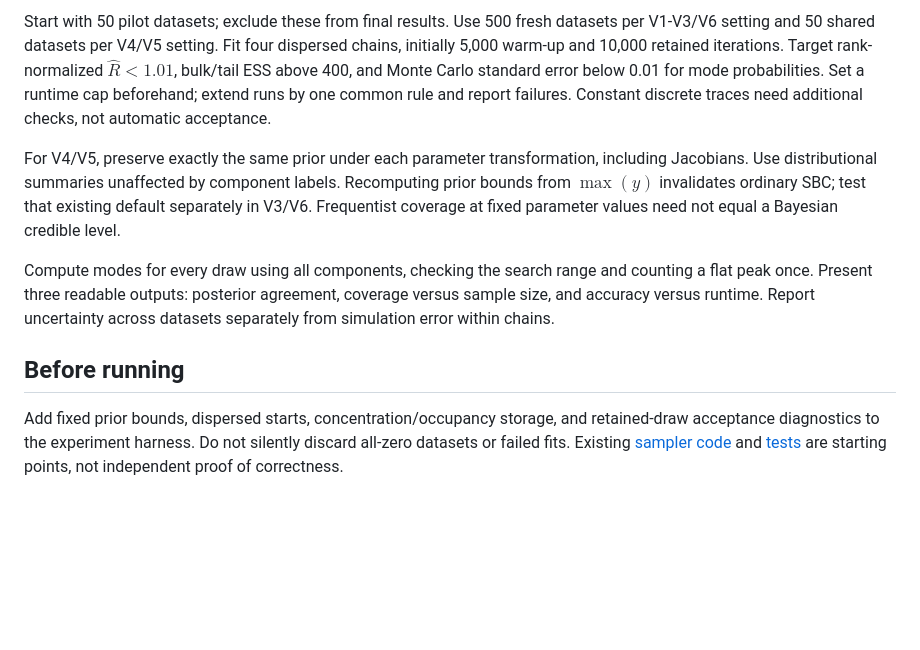
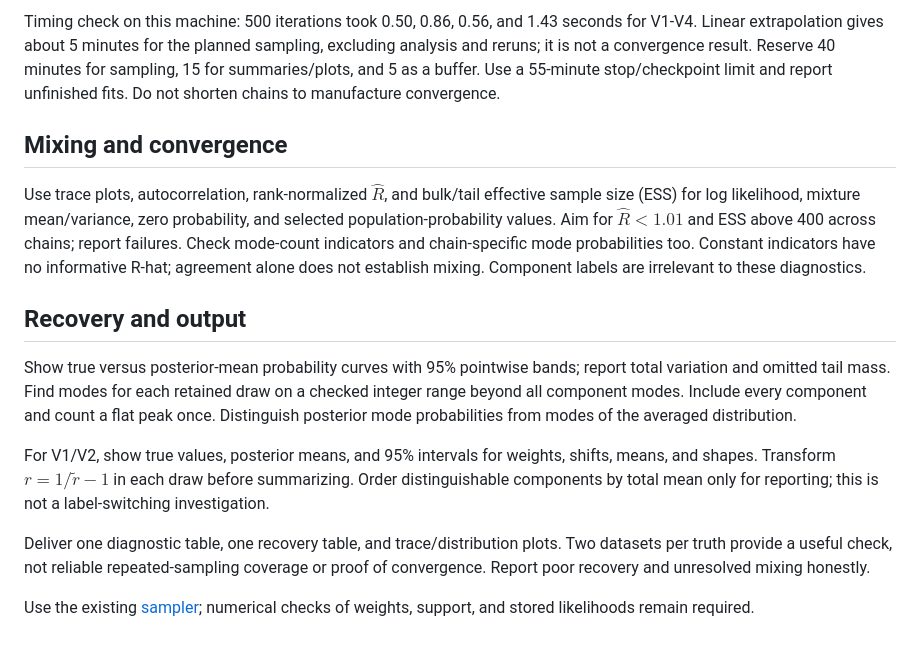
Before and after one commit to paullabonne/BayesMultiMode, a Markdown page: JOE revision/experiment/02-bayesian-validation-experiments.md, the part around one of its changes. Rendered like a GitHub page; blank space fills up the shorter version.

```diff
--- a/JOE revision/experiment/02-bayesian-validation-experiments.md
+++ b/JOE revision/experiment/02-bayesian-validation-experiments.md
@@ -21,10 +19,16 @@ Use uniform priors $\mu\in(0,100)$, integer $\kappa\in\{0,\ldots,100\}$, and $\t
 
-Start with 50 pilot datasets; exclude these from final results. Use 500 fresh datasets per V1-V3/V6 setting and 50 shared datasets per V4/V5 setting. Fit four dispersed chains, initially 5,000 warm-up and 10,000 retained iterations. Target rank-normalized $\widehat R<1.01$, bulk/tail ESS above 400, and Monte Carlo standard error below 0.01 for mode probabilities. Set a runtime cap beforehand; extend runs by one common rule and report failures. Constant discrete traces need additional checks, not automatic acceptance.
+Timing check on this machine: 500 iterations took 0.50, 0.86, 0.56, and 1.43 seconds for V1-V4. Linear extrapolation gives about 5 minutes for the planned sampling, excluding analysis and reruns; it is not a convergence result. Reserve 40 minutes for sampling, 15 for summaries/plots, and 5 as a buffer. Use a 55-minute stop/checkpoint limit and report unfinished fits. Do not shorten chains to manufacture convergence.
 
-For V4/V5, preserve exactly the same prior under each parameter transformation, including Jacobians. Use distributional summaries unaffected by component labels. Recomputing prior bounds from $\max(y)$ invalidates ordinary SBC; test that existing default separately in V3/V6. Frequentist coverage at fixed parameter values need not equal a Bayesian credible level.
+## Mixing and convergence
 
-Compute modes for every draw using all components, checking the search range and counting a flat peak once. Present three readable outputs: posterior agreement, coverage versus sample size, and accuracy versus runtime. Report uncertainty across datasets separately from simulation error within chains.
+Use trace plots, autocorrelation, rank-normalized $\widehat R$, and bulk/tail effective sample size (ESS) for log likelihood, mixture mean/variance, zero probability, and selected population-probability values. Aim for $\widehat R<1.01$ and ESS above 400 across chains; report failures. Check mode-count indicators and chain-specific mode probabilities too. Constant indicators have no informative R-hat; agreement alone does not establish mixing. Component labels are irrelevant to these diagnostics.
 
-## Before running
+## Recovery and output
 
-Add fixed prior bounds, dispersed starts, concentration/occupancy storage, and retained-draw acceptance diagnostics to the experiment harness. Do not silently discard all-zero datasets or failed fits. Existing [sampler code](../../R/gibbs_sfm_algos.R#L631) and [tests](../../tests/testthat/test-gibbs_sfm_algos.R#L1) are starting points, not independent proof of correctness.
+Show true versus posterior-mean probability curves with 95% pointwise bands; report total variation and omitted tail mass. Find modes for each retained draw on a checked integer range beyond all component modes. Include every component and count a flat peak once. Distinguish posterior mode probabilities from modes of the averaged distribution.
+
+For V1/V2, show true values, posterior means, and 95% intervals for weights, shifts, means, and shapes. Transform $r=1/\tilde r-1$ in each draw before summarizing. Order distinguishable components by total mean only for reporting; this is not a label-switching investigation.
+
+Deliver one diagnostic table, one recovery table, and trace/distribution plots. Two datasets per truth provide a useful check, not reliable repeated-sampling coverage or proof of convergence. Report poor recovery and unresolved mixing honestly.
+
+Use the existing [sampler](../../R/gibbs_sfm_algos.R#L631); numerical checks of weights, support, and stored likelihoods remain required.
```
Also changed, not shown: other parts of JOE revision/experiment/02-bayesian-validation-experiments.md (+10 -12 lines), JOE revision/experiment/01-econometrics-response-plan.md (+7 -5 lines), JOE revision/experiment/03-shifted-nb-comparison-experiments.md (+20 -18 lines).
